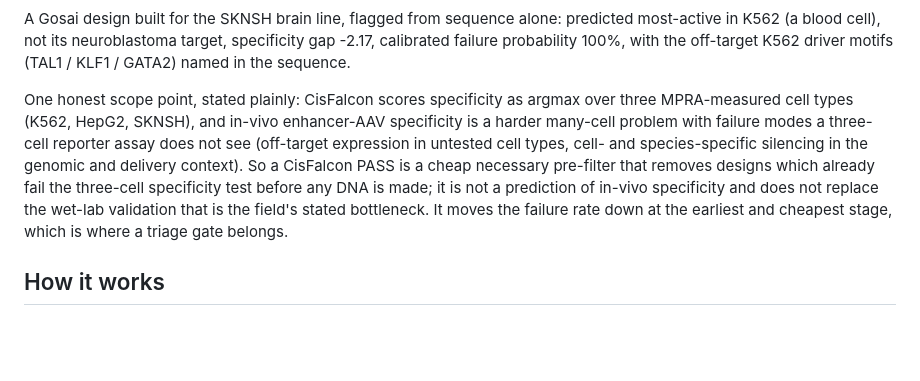
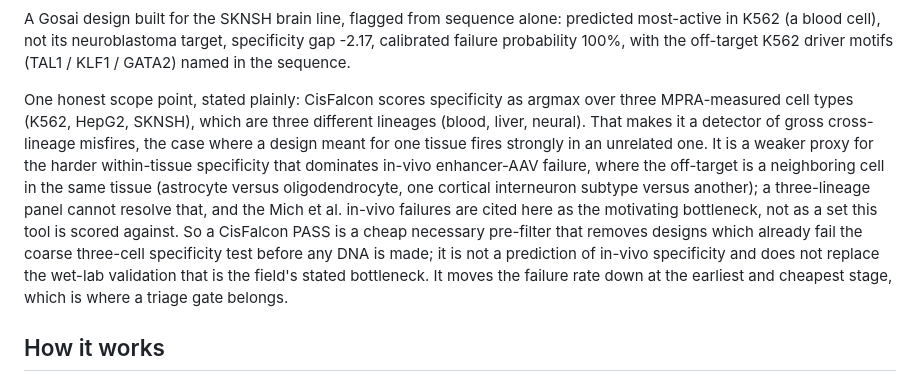
Before and after one commit to belumume/cisfalcon, a Markdown page: README.md, the part around the change. Drawn GitHub-style; blank space fills up the shorter version.

Commit message:
Sharpen the task-scope concession per the Gladstone lens: name that the three cross-lab cells are three different lineages (blood/liver/neural), so CisFalcon detects gross cross-lineage misfires and is a weaker proxy for the within-tissue specificity that dominates in-vivo enhancer-AAV failure; clarify Mich et al. is cited as motivation, not a set the tool is scored against

```diff
--- a/README.md
+++ b/README.md
@@ -213,13 +213,17 @@ K562 (a blood cell), not its neuroblastoma target, specificity gap -2.17, calibr
 probability 100%, with the off-target K562 driver motifs (TAL1 / KLF1 / GATA2) named in the sequence.
 
 One honest scope point, stated plainly: CisFalcon scores specificity as argmax over three
-MPRA-measured cell types (K562, HepG2, SKNSH), and in-vivo enhancer-AAV specificity is a harder
-many-cell problem with failure modes a three-cell reporter assay does not see (off-target expression
-in untested cell types, cell- and species-specific silencing in the genomic and delivery context). So
-a CisFalcon PASS is a cheap necessary pre-filter that removes designs which already fail the three-cell
-specificity test before any DNA is made; it is not a prediction of in-vivo specificity and does not
-replace the wet-lab validation that is the field's stated bottleneck. It moves the failure rate down at
-the earliest and cheapest stage, which is where a triage gate belongs.
+MPRA-measured cell types (K562, HepG2, SKNSH), which are three different lineages (blood, liver,
+neural). That makes it a detector of gross cross-lineage misfires, the case where a design meant for
+one tissue fires strongly in an unrelated one. It is a weaker proxy for the harder within-tissue
+specificity that dominates in-vivo enhancer-AAV failure, where the off-target is a neighboring cell in
+the same tissue (astrocyte versus oligodendrocyte, one cortical interneuron subtype versus another); a
+three-lineage panel cannot resolve that, and the Mich et al. in-vivo failures are cited here as the
+motivating bottleneck, not as a set this tool is scored against. So a CisFalcon PASS is a cheap
+necessary pre-filter that removes designs which already fail the coarse three-cell specificity test
+before any DNA is made; it is not a prediction of in-vivo specificity and does not replace the wet-lab
+validation that is the field's stated bottleneck. It moves the failure rate down at the earliest and
+cheapest stage, which is where a triage gate belongs.
 
 ## How it works
 
```
